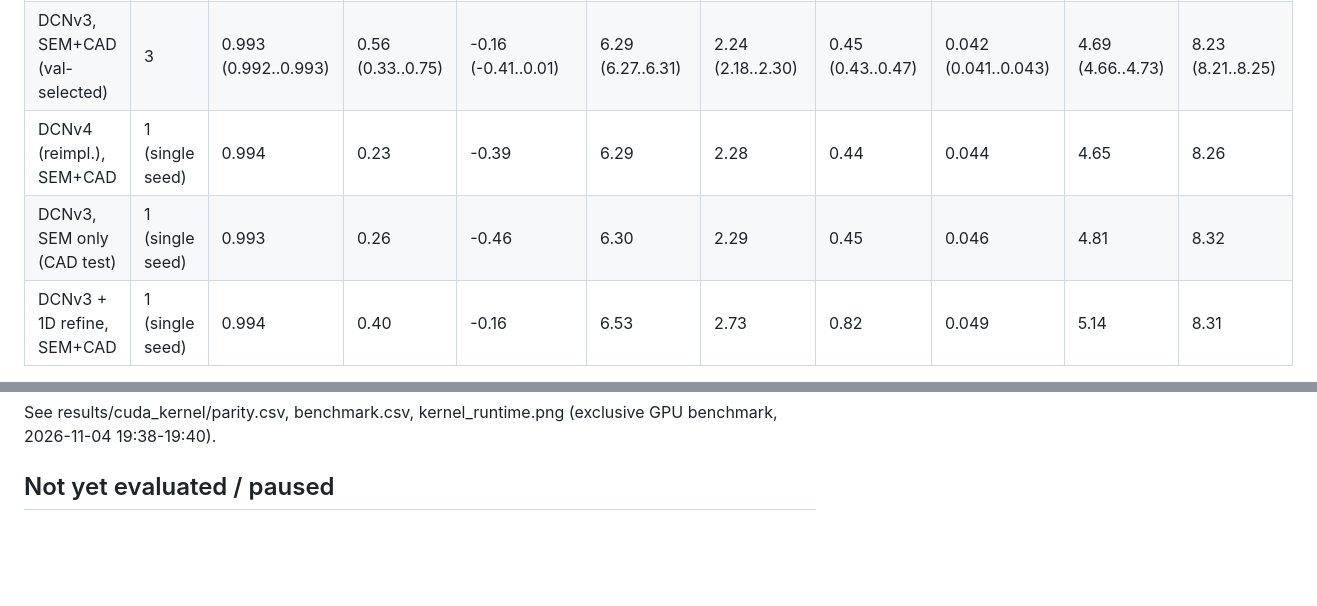
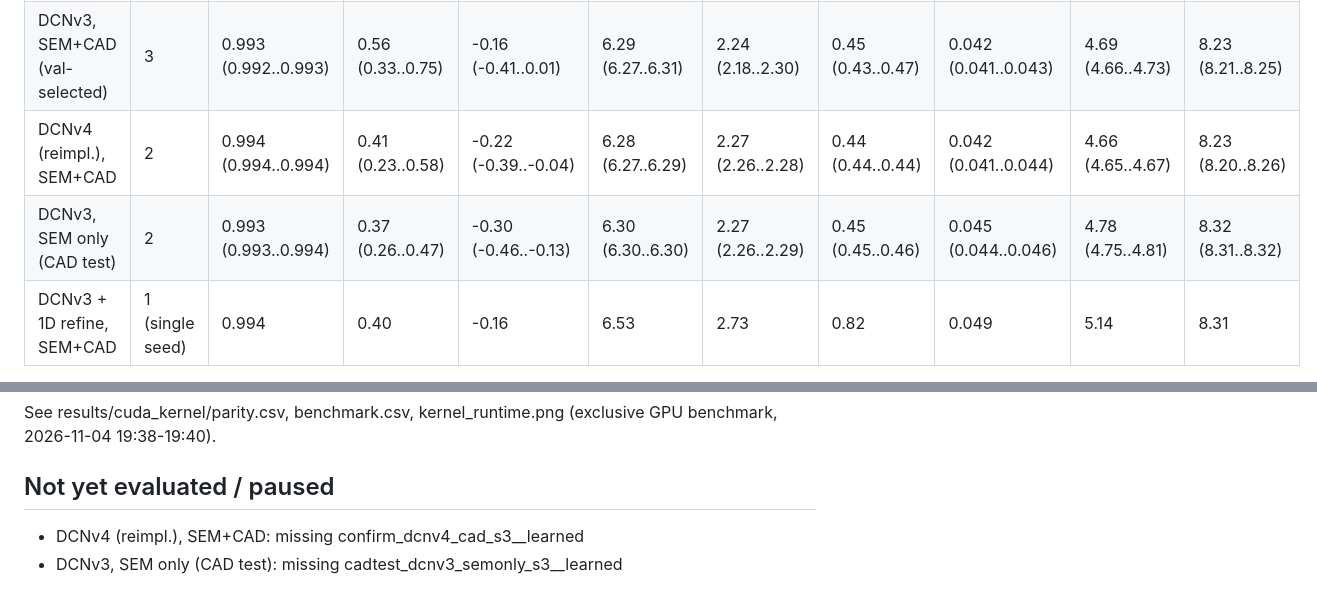
Before and after one commit to Mourya-wizard/SEM-CD-EPE-Metrology, a Markdown page: docs/RESULTS.md, 2 parts joined by grey strips. Drawn GitHub-style; blank space fills up the shorter version.

```diff
--- a/docs/RESULTS.md
+++ b/docs/RESULTS.md
@@ -13,8 +13,8 @@ Generated by tools/results_snapshot.py from saved files only.
 | U-Net, SEM+CAD | 3 | 0.993 (0.993..0.994) | 0.51 (0.31..0.64) | -0.14 (-0.39..-0.00) | 6.30 (6.28..6.32) | 2.31 (2.28..2.35) | 0.47 (0.46..0.48) | 0.042 (0.041..0.044) | 4.72 (4.70..4.74) | 8.25 (8.23..8.26) |
 | DCNv2, SEM+CAD | 1 (single seed) | 0.994 | 0.24 | -0.39 | 6.30 | 2.29 | 0.45 | 0.043 | 4.74 | 8.23 |
 | DCNv3, SEM+CAD (val-selected) | 3 | 0.993 (0.992..0.993) | 0.56 (0.33..0.75) | -0.16 (-0.41..0.01) | 6.29 (6.27..6.31) | 2.24 (2.18..2.30) | 0.45 (0.43..0.47) | 0.042 (0.041..0.043) | 4.69 (4.66..4.73) | 8.23 (8.21..8.25) |
-| DCNv4 (reimpl.), SEM+CAD | 1 (single seed) | 0.994 | 0.23 | -0.39 | 6.29 | 2.28 | 0.44 | 0.044 | 4.65 | 8.26 |
-| DCNv3, SEM only (CAD test) | 1 (single seed) | 0.993 | 0.26 | -0.46 | 6.30 | 2.29 | 0.45 | 0.046 | 4.81 | 8.32 |
+| DCNv4 (reimpl.), SEM+CAD | 2 | 0.994 (0.994..0.994) | 0.41 (0.23..0.58) | -0.22 (-0.39..-0.04) | 6.28 (6.27..6.29) | 2.27 (2.26..2.28) | 0.44 (0.44..0.44) | 0.042 (0.041..0.044) | 4.66 (4.65..4.67) | 8.23 (8.20..8.26) |
+| DCNv3, SEM only (CAD test) | 2 | 0.993 (0.993..0.994) | 0.37 (0.26..0.47) | -0.30 (-0.46..-0.13) | 6.30 (6.30..6.30) | 2.27 (2.26..2.29) | 0.45 (0.45..0.46) | 0.045 (0.044..0.046) | 4.78 (4.75..4.81) | 8.32 (8.31..8.32) |
 | DCNv3 + 1D refine, SEM+CAD | 1 (single seed) | 0.994 | 0.40 | -0.16 | 6.53 | 2.73 | 0.82 | 0.049 | 5.14 | 8.31 |
 
 Bootstrap 95% CIs (tile resampling, seed 1 / single run) are in results/model_eval/test_summary_<name>.csv (columns inside_tmu3s_ci, inside_slope_ci, prec_3s_ci).
@@ -51,3 +51,6 @@ See results/carinthia/carinthia_summary.json and carinthia_per_class.csv. No CD/
 See results/cuda_kernel/parity.csv, benchmark.csv, kernel_runtime.png (exclusive GPU benchmark, 2026-11-04 19:38-19:40).
 
 ## Not yet evaluated / paused
+
+- DCNv4 (reimpl.), SEM+CAD: missing confirm_dcnv4_cad_s3__learned
+- DCNv3, SEM only (CAD test): missing cadtest_dcnv3_semonly_s3__learned
```
Also changed, not shown: README.md (+10 -10 lines), docs/LIMITATIONS.md (+1 -1 lines), results/figures/hero.png, 5 other files.
